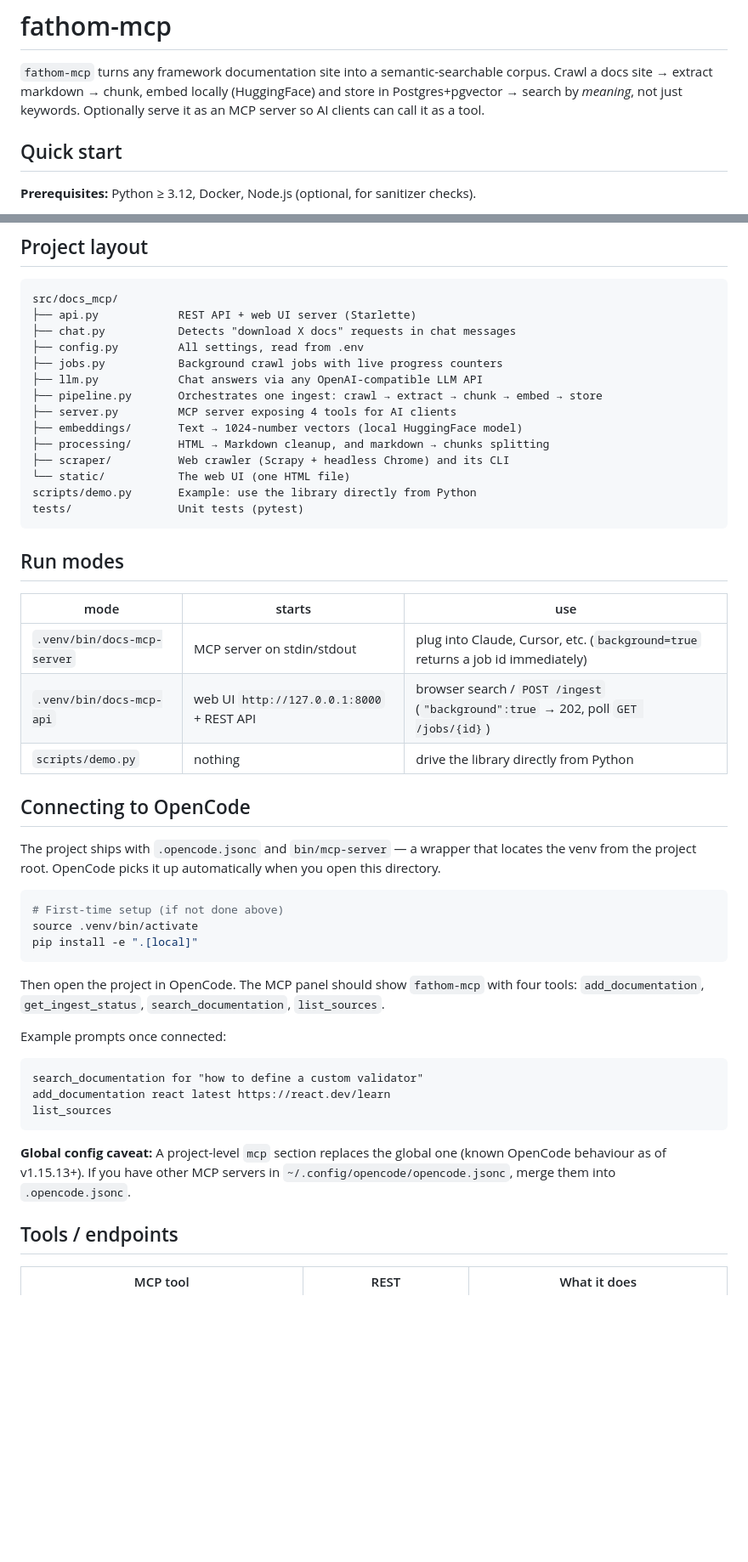
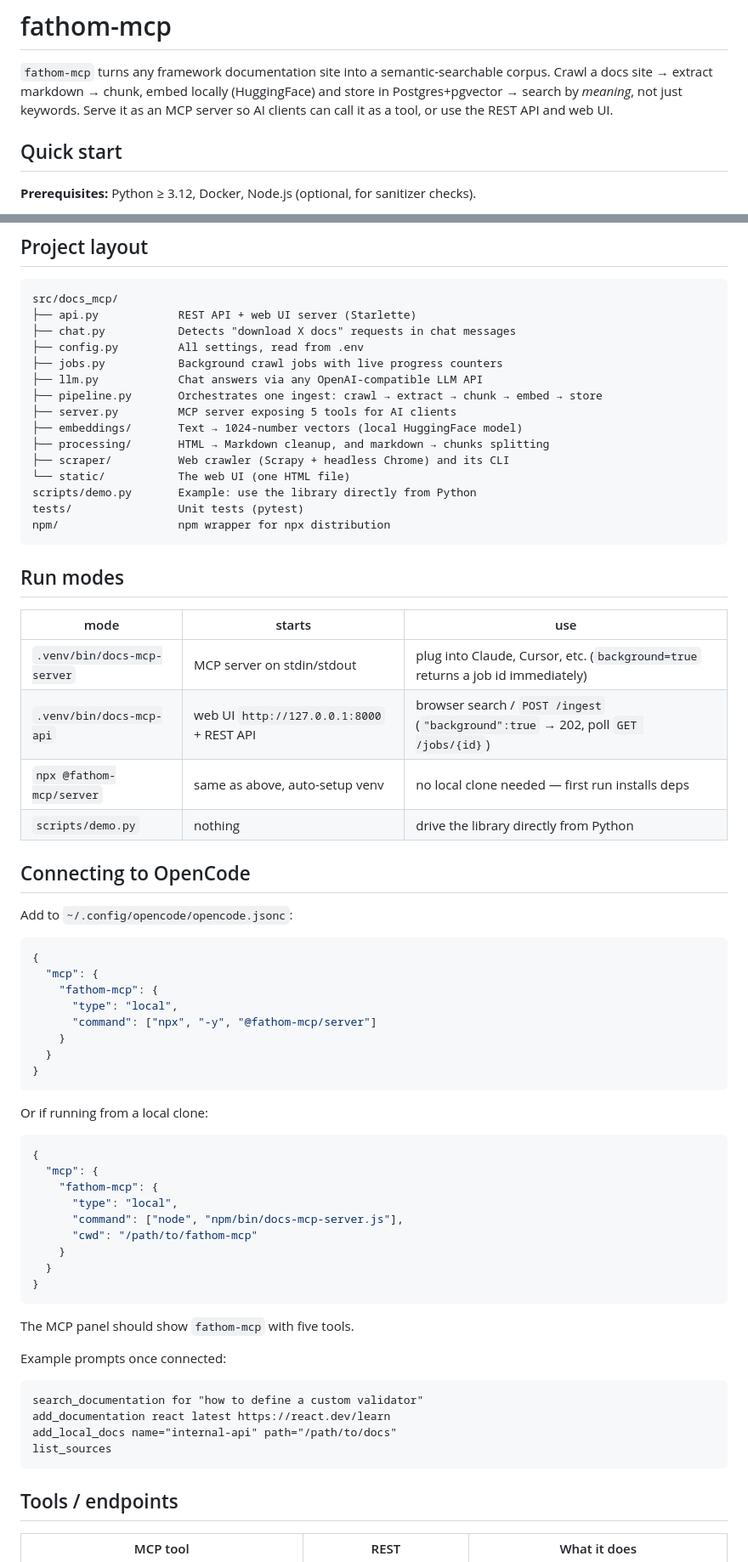
Before and after one commit to veer-mehta/fathom-mcp, a Markdown page: README.md, 2 parts joined by grey strips. Shown at 85% size. Drawn GitHub-style; blank space fills up the shorter version.

Commit message:
Update README: reflect current state (5 tools, new endpoints, npm wrapper)

````diff
--- a/README.md
+++ b/README.md
@@ -3,7 +3,8 @@
 `fathom-mcp` turns any framework documentation site into a semantic-searchable
 corpus. Crawl a docs site → extract markdown → chunk, embed locally
 (HuggingFace) and store in Postgres+pgvector → search by *meaning*, not just
-keywords. Optionally serve it as an MCP server so AI clients can call it as a tool.
+keywords. Serve it as an MCP server so AI clients can call it as a tool, or use
+the REST API and web UI.
 
 ## Quick start
 
@@ -57,13 +58,14 @@ src/docs_mcp/
 ├── jobs.py           Background crawl jobs with live progress counters
 ├── llm.py            Chat answers via any OpenAI-compatible LLM API
 ├── pipeline.py       Orchestrates one ingest: crawl → extract → chunk → embed → store
-├── server.py         MCP server exposing 4 tools for AI clients
+├── server.py         MCP server exposing 5 tools for AI clients
 ├── embeddings/       Text → 1024-number vectors (local HuggingFace model)
 ├── processing/       HTML → Markdown cleanup, and markdown → chunks splitting
 ├── scraper/          Web crawler (Scrapy + headless Chrome) and its CLI
 └── static/           The web UI (one HTML file)
 scripts/demo.py       Example: use the library directly from Python
 tests/                Unit tests (pytest)
+npm/                  npm wrapper for npx distribution
 ```
 
 ## Run modes
@@ -72,35 +74,48 @@ tests/                Unit tests (pytest)
 |---|---|---|
 | `.venv/bin/docs-mcp-server` | MCP server on stdin/stdout | plug into Claude, Cursor, etc. (`background=true` returns a job id immediately) |
 | `.venv/bin/docs-mcp-api` | web UI `http://127.0.0.1:8000` + REST API | browser search / `POST /ingest` (`"background":true` → 202, poll `GET /jobs/{id}`) |
+| `npx @fathom-mcp/server` | same as above, auto-setup venv | no local clone needed — first run installs deps |
 | `scripts/demo.py` | nothing | drive the library directly from Python |
 
 ## Connecting to OpenCode
 
-The project ships with `.opencode.jsonc` and `bin/mcp-server` — a wrapper that
-locates the venv from the project root. OpenCode picks it up automatically when
-you open this directory.
+Add to `~/.config/opencode/opencode.jsonc`:
 
-```bash
-# First-time setup (if not done above)
-source .venv/bin/activate
-pip install -e ".[local]"
+```json
+{
+  "mcp": {
+    "fathom-mcp": {
+      "type": "local",
+      "command": ["npx", "-y", "@fathom-mcp/server"]
+    }
+  }
+}
 ```
 
-Then open the project in OpenCode. The MCP panel should show `fathom-mcp` with four
-tools: `add_documentation`, `get_ingest_status`, `search_documentation`,
-`list_sources`.
+Or if running from a local clone:
+
+```json
+{
+  "mcp": {
+    "fathom-mcp": {
+      "type": "local",
+      "command": ["node", "npm/bin/docs-mcp-server.js"],
+      "cwd": "/path/to/fathom-mcp"
+    }
+  }
+}
+```
+
+The MCP panel should show `fathom-mcp` with five tools.
 
 Example prompts once connected:
 
 ```
 search_documentation for "how to define a custom validator"
 add_documentation react latest https://react.dev/learn
+add_local_docs name="internal-api" path="/path/to/docs"
 list_sources
 ```
-
-**Global config caveat:** A project-level `mcp` section replaces the global one
-(known OpenCode behaviour as of v1.15.13+). If you have other MCP servers in
-`~/.config/opencode/opencode.jsonc`, merge them into `.opencode.jsonc`.
 
 ## Tools / endpoints
 
````
Also changed, not shown: other parts of README.md (+4 -0 lines).
